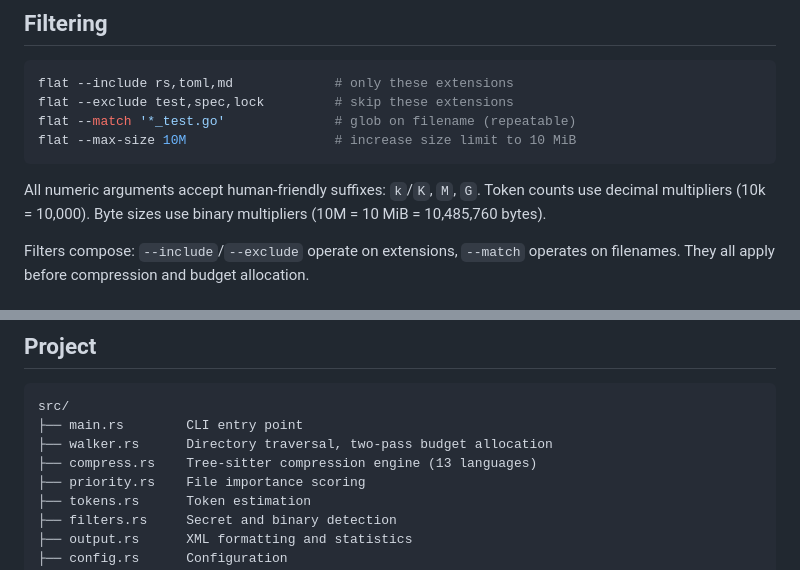
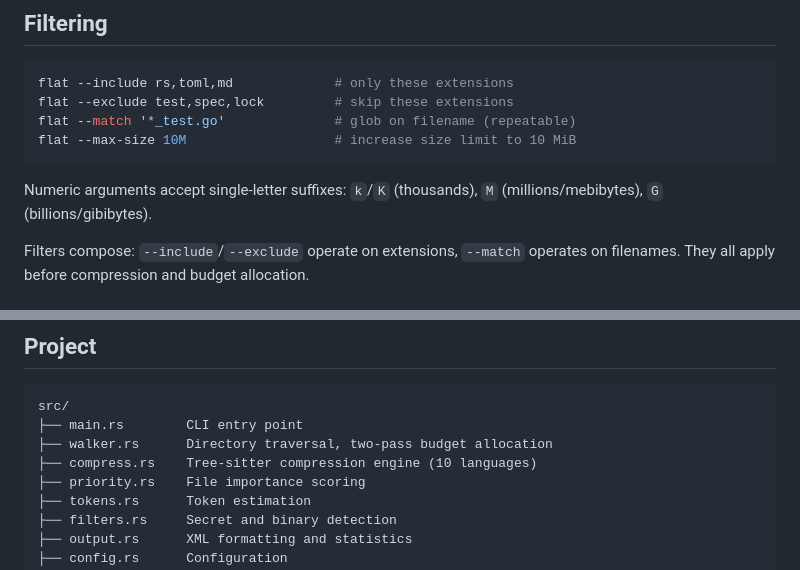
Before and after one commit to zkoranges/flat, a Markdown page: README.md, 2 parts joined by grey strips. Drawn GitHub-style.

````diff
--- a/README.md
+++ b/README.md
@@ -207,7 +207,7 @@ flat --match '*_test.go'              # glob on filename (repeatable)
 flat --max-size 10M                   # increase size limit to 10 MiB
 ```
 
-All numeric arguments accept human-friendly suffixes: `k`/`K`, `M`, `G`. Token counts use decimal multipliers (10k = 10,000). Byte sizes use binary multipliers (10M = 10 MiB = 10,485,760 bytes).
+Numeric arguments accept single-letter suffixes: `k`/`K` (thousands), `M` (millions/mebibytes), `G` (billions/gibibytes).
 
 Filters compose: `--include`/`--exclude` operate on extensions, `--match` operates on filenames. They all apply before compression and budget allocation.
 
@@ -283,7 +283,7 @@ flat --compress -o snapshot.xml                   # compressed snapshot
 src/
 ├── main.rs        CLI entry point
 ├── walker.rs      Directory traversal, two-pass budget allocation
-├── compress.rs    Tree-sitter compression engine (13 languages)
+├── compress.rs    Tree-sitter compression engine (10 languages)
 ├── priority.rs    File importance scoring
 ├── tokens.rs      Token estimation
 ├── filters.rs     Secret and binary detection
````
Also changed, not shown: PDR.md (deleted, +0 -502 lines), RELEASING.md (+7 -24 lines).
